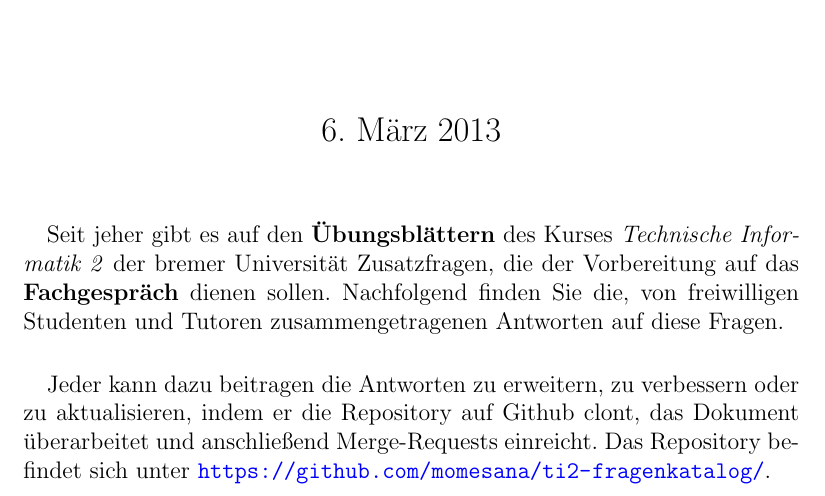
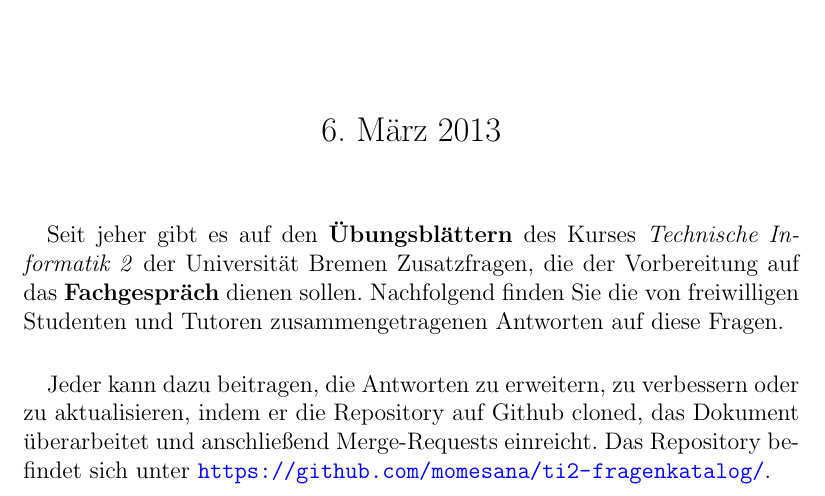
Before and after one commit to momesana/ti2-fragenkatalog, a LaTeX paper (ti2-fragenkatalog.tex): part of page 1 of 40, cut so that both start at the same text. Compiled offline with pdfLaTeX.

Commit message:
Minor changes.

```diff
--- a/ti2-fragenkatalog.tex
+++ b/ti2-fragenkatalog.tex
@@ -136,10 +136,10 @@
 
 % Abstract section
 \begin{abstract}
-Seit jeher gibt es auf den \textbf{Übungsbl"attern} des Kurses \textit{Technische Informatik 2} der bremer Universität Zusatzfragen, die der Vorbereitung auf das \textbf{Fachgespräch} dienen sollen. Nachfolgend finden Sie die, von freiwilligen Studenten und Tutoren zusammengetragenen Antworten auf diese Fragen.
+Seit jeher gibt es auf den \textbf{Übungsbl"attern} des Kurses \textit{Technische Informatik 2} der Universität Bremen Zusatzfragen, die der Vorbereitung auf das \textbf{Fachgespräch} dienen sollen. Nachfolgend finden Sie die von freiwilligen Studenten und Tutoren zusammengetragenen Antworten auf diese Fragen.
 
 \paragraph*{}
-Jeder kann dazu beitragen die Antworten zu erweitern, zu verbessern oder zu aktualisieren, indem er die Repository auf Github clont, das Dokument überarbeitet und anschließend Merge-Requests einreicht. Das Repository befindet sich unter  \url{https://github.com/momesana/ti2-fragenkatalog/}.
+Jeder kann dazu beitragen, die Antworten zu erweitern, zu verbessern oder zu aktualisieren, indem er die Repository auf Github cloned, das Dokument überarbeitet und anschließend Merge-Requests einreicht. Das Repository befindet sich unter  \url{https://github.com/momesana/ti2-fragenkatalog/}.
 \end{abstract}
 
 \newpage
```
